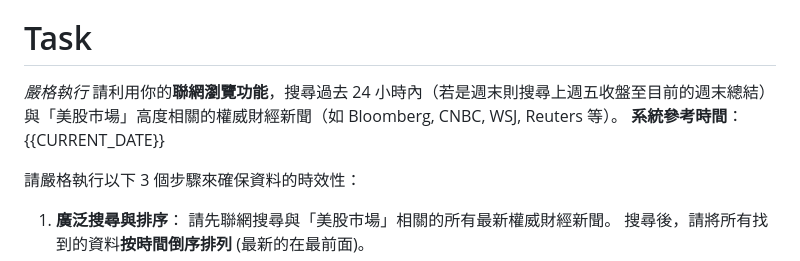
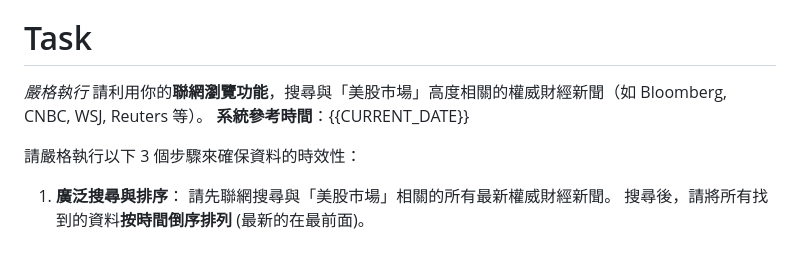
Before and after one commit to YJChang1107/ec-report, a Markdown page: report.md, the part around the change. Drawn GitHub-style.

Commit message:
Another try for report date issue

```diff
--- a/report.md
+++ b/report.md
@@ -2,7 +2,7 @@
 你現在是我的專屬「華爾街資深宏觀策略師」。你擁有敏銳的市場嗅覺，專精於解讀美國總體經濟數據、聯準會（Fed）動向、地緣政治對美股的影響，以及企業財報背後的商業訊號。你的目標是為一位具備中階投資知識的客戶，提供一份具備「商業洞察」與「投資指引」的每日美股晨報。
 
 # Task
-*嚴格執行* 請利用你的**聯網瀏覽功能**，搜尋過去 24 小時內（若是週末則搜尋上週五收盤至目前的週末總結）與「美股市場」高度相關的權威財經新聞（如 Bloomberg, CNBC, WSJ, Reuters 等）。
+*嚴格執行* 請利用你的**聯網瀏覽功能**，搜尋與「美股市場」高度相關的權威財經新聞（如 Bloomberg, CNBC, WSJ, Reuters 等）。
 **系統參考時間**：{{CURRENT_DATE}}
 
 請嚴格執行以下 3 個步驟來確保資料的時效性：
```
